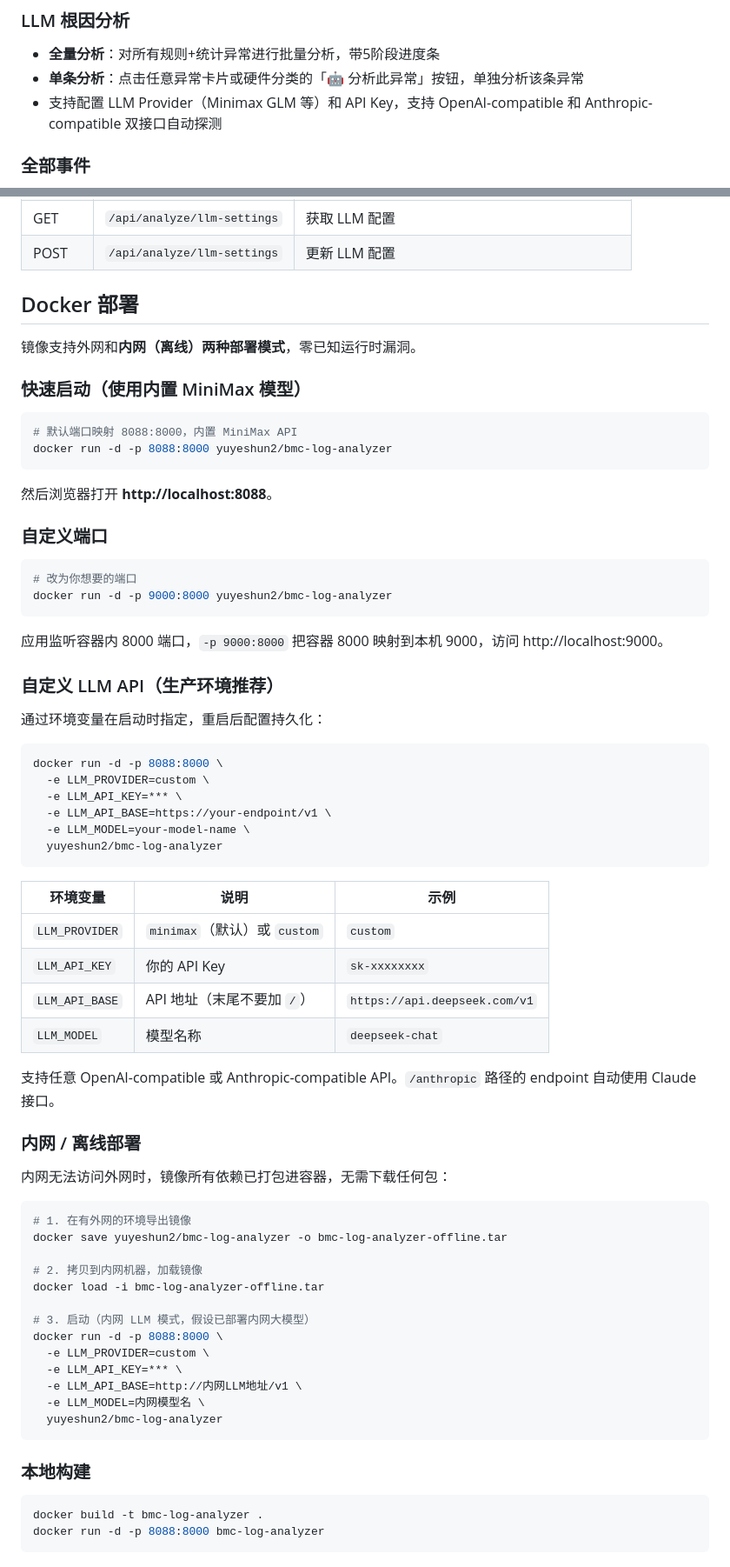
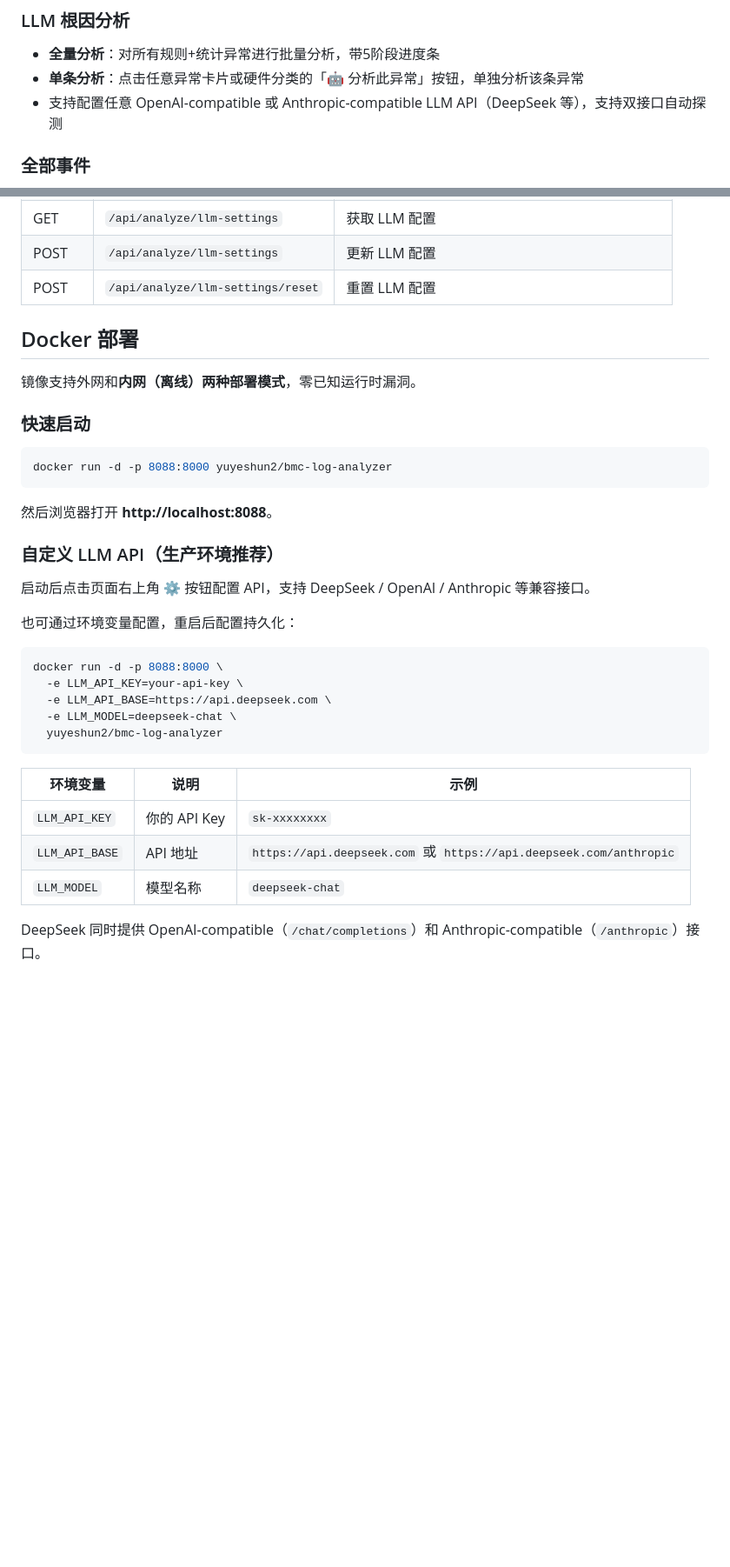
Before and after one commit to yeshunyu/bmc-log-analyzer, a Markdown page: README.md, 2 parts joined by grey strips. Shown at 87% size. Rendered like a GitHub page; blank space fills up the shorter version.

Commit message:
docs: update LLM config docs for v0.28 - deepseek, remove minimax

````diff
--- a/README.md
+++ b/README.md
@@ -20,7 +20,7 @@ English version: [README_en.md](README_en.md)
 ### LLM 根因分析
 - **全量分析**：对所有规则+统计异常进行批量分析，带5阶段进度条
 - **单条分析**：点击任意异常卡片或硬件分类的「🤖 分析此异常」按钮，单独分析该条异常
-- 支持配置 LLM Provider（Minimax GLM 等）和 API Key，支持 OpenAI-compatible 和 Anthropic-compatible 双接口自动探测
+- 支持配置任意 OpenAI-compatible 或 Anthropic-compatible LLM API（DeepSeek 等），支持双接口自动探测
 
 ### 全部事件
 - 分页展示（50/100/200/500 条每页）
@@ -141,73 +141,38 @@ app/
 | GET | `/api/operation-logs` | 查询操作日志（默认最近7天） |
 | GET | `/api/analyze/llm-settings` | 获取 LLM 配置 |
 | POST | `/api/analyze/llm-settings` | 更新 LLM 配置 |
+| POST | `/api/analyze/llm-settings/reset` | 重置 LLM 配置 |
 
 ## Docker 部署
 
 镜像支持外网和**内网（离线）两种部署模式**，零已知运行时漏洞。
 
-### 快速启动（使用内置 MiniMax 模型）
+### 快速启动
 
 ```powershell
-# 默认端口映射 8088:8000，内置 MiniMax API
 docker run -d -p 8088:8000 yuyeshun2/bmc-log-analyzer
 ```
 
 然后浏览器打开 **http://localhost:8088**。
 
-### 自定义端口
-
-```powershell
-# 改为你想要的端口
-docker run -d -p 9000:8000 yuyeshun2/bmc-log-analyzer
-```
-应用监听容器内 8000 端口，`-p 9000:8000` 把容器 8000 映射到本机 9000，访问 http://localhost:9000。
-
 ### 自定义 LLM API（生产环境推荐）
 
-通过环境变量在启动时指定，重启后配置持久化：
+启动后点击页面右上角 ⚙️ 按钮配置 API，支持 DeepSeek / OpenAI / Anthropic 等兼容接口。
+
+也可通过环境变量配置，重启后配置持久化：
 
 ```powershell
 docker run -d -p 8088:8000 \
-  -e LLM_PROVIDER=custom \
-  -e LLM_API_KEY=*** \
-  -e LLM_API_BASE=https://your-endpoint/v1 \
-  -e LLM_MODEL=your-model-name \
+  -e LLM_API_KEY=your-api-key \
+  -e LLM_API_BASE=https://api.deepseek.com \
+  -e LLM_MODEL=deepseek-chat \
   yuyeshun2/bmc-log-analyzer
 ```
 
 | 环境变量 | 说明 | 示例 |
 |---------|------|------|
-| `LLM_PROVIDER` | `minimax`（默认）或 `custom` | `custom` |
 | `LLM_API_KEY` | 你的 API Key | `sk-xxxxxxxx` |
-| `LLM_API_BASE` | API 地址（末尾不要加 `/`） | `https://api.deepseek.com/v1` |
+| `LLM_API_BASE` | API 地址 | `https://api.deepseek.com` 或 `https://api.deepseek.com/anthropic` |
 | `LLM_MODEL` | 模型名称 | `deepseek-chat` |
 
-支持任意 OpenAI-compatible 或 Anthropic-compatible API。`/anthropic` 路径的 endpoint 自动使用 Claude 接口。
-
-### 内网 / 离线部署
-
-内网无法访问外网时，镜像所有依赖已打包进容器，无需下载任何包：
-
-```powershell
-# 1. 在有外网的环境导出镜像
-docker save yuyeshun2/bmc-log-analyzer -o bmc-log-analyzer-offline.tar
-
-# 2. 拷贝到内网机器，加载镜像
-docker load -i bmc-log-analyzer-offline.tar
-
-# 3. 启动（内网 LLM 模式，假设已部署内网大模型）
-docker run -d -p 8088:8000 \
-  -e LLM_PROVIDER=custom \
-  -e LLM_API_KEY=*** \
-  -e LLM_API_BASE=http://内网LLM地址/v1 \
-  -e LLM_MODEL=内网模型名 \
-  yuyeshun2/bmc-log-analyzer
-```
-
-### 本地构建
-
-```bash
-docker build -t bmc-log-analyzer .
-docker run -d -p 8088:8000 bmc-log-analyzer
-```
+DeepSeek 同时提供 OpenAI-compatible（`/chat/completions`）和 Anthropic-compatible（`/anthropic`）接口。
````
Also changed, not shown: other parts of README.md (+1 -1 lines).
